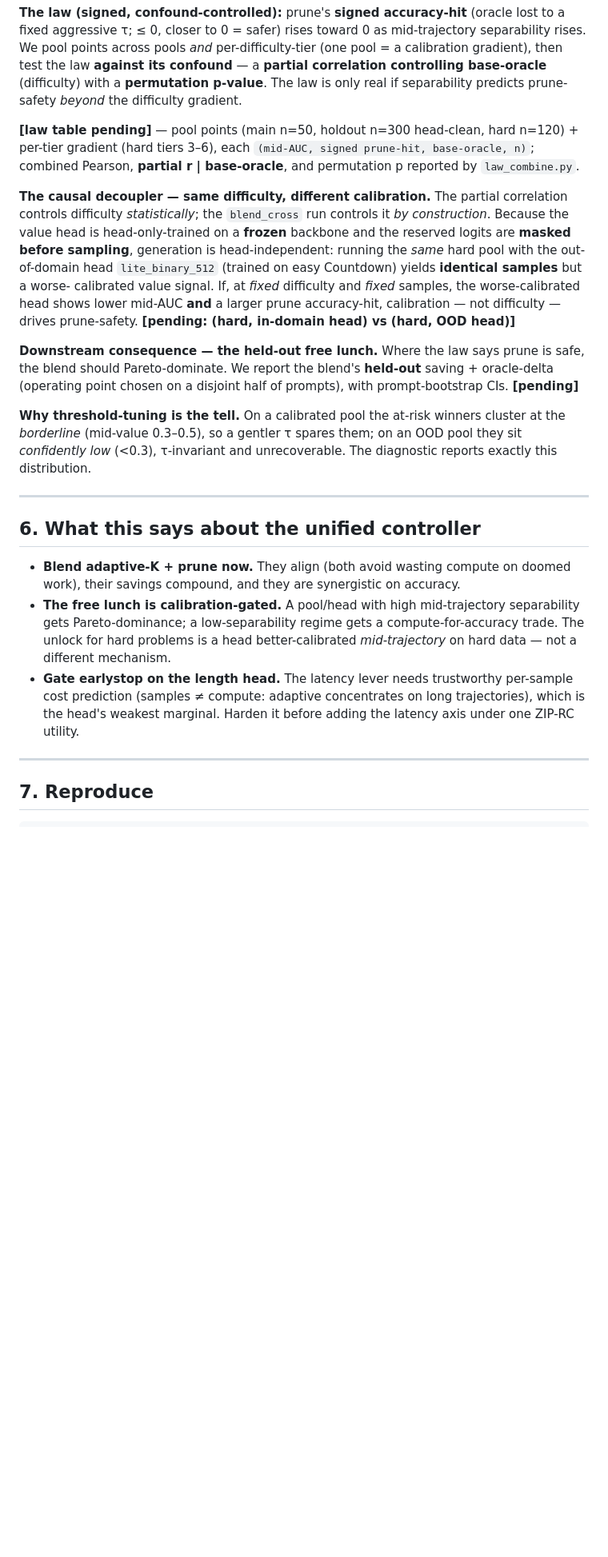
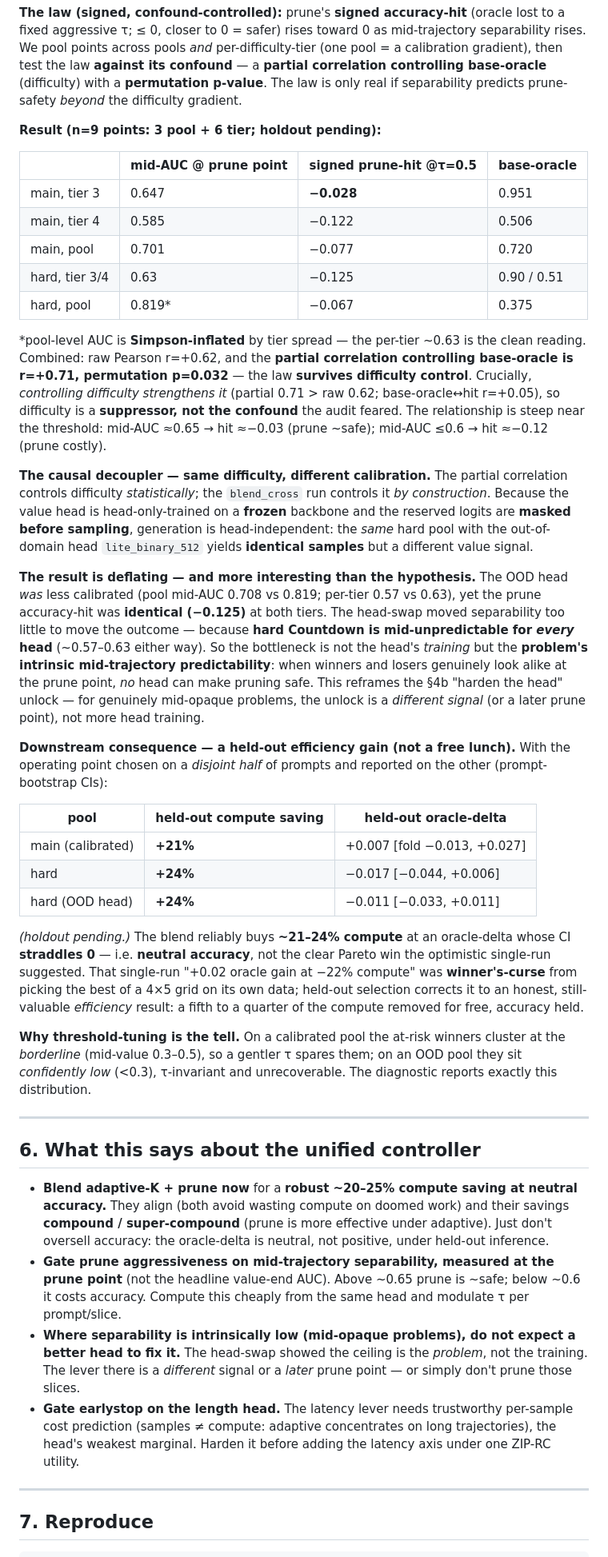
Before and after one commit to ask404/cs224r, a Markdown page: default_proj/ziprc/BLEND_STUDY.md, the part around one of its changes. Shown at 80% size. GitHub-like rendering; blank space fills up the shorter version.

```diff
--- a/default_proj/ziprc/BLEND_STUDY.md
+++ b/default_proj/ziprc/BLEND_STUDY.md
@@ -133,22 +166,52 @@ the law **against its confound** — a **partial correlation controlling base-or
 with a **permutation p-value**. The law is only real if separability predicts prune-safety *beyond*
 the difficulty gradient.
 
-**[law table pending]** — pool points (main n=50, holdout n=300 head-clean, hard n=120) + per-tier
-gradient (hard tiers 3–6), each `(mid-AUC, signed prune-hit, base-oracle, n)`; combined Pearson,
-**partial r | base-oracle**, and permutation p reported by `law_combine.py`.
+**Result (n=9 points: 3 pool + 6 tier; holdout pending):**
+
+| | mid-AUC @ prune point | signed prune-hit @τ=0.5 | base-oracle |
+|---|---|---|---|
+| main, tier 3 | 0.647 | **−0.028** | 0.951 |
+| main, tier 4 | 0.585 | −0.122 | 0.506 |
+| main, pool | 0.701 | −0.077 | 0.720 |
+| hard, tier 3/4 | 0.63 | −0.125 | 0.90 / 0.51 |
+| hard, pool | 0.819\* | −0.067 | 0.375 |
+
+\*pool-level AUC is **Simpson-inflated** by tier spread — the per-tier ~0.63 is the clean reading.
+Combined: raw Pearson r=+0.62, and the **partial correlation controlling base-oracle is r=+0.71,
+permutation p=0.032** — the law **survives difficulty control**. Crucially, *controlling difficulty
+strengthens it* (partial 0.71 > raw 0.62; base-oracle↔hit r=+0.05), so difficulty is a
+**suppressor, not the confound** the audit feared. The relationship is steep near the threshold:
+mid-AUC ≈0.65 → hit ≈−0.03 (prune ~safe); mid-AUC ≤0.6 → hit ≈−0.12 (prune costly).
 
 **The causal decoupler — same difficulty, different calibration.** The partial correlation controls
 difficulty *statistically*; the `blend_cross` run controls it *by construction*. Because the value
 head is head-only-trained on a **frozen** backbone and the reserved logits are **masked before
-sampling**, generation is head-independent: running the *same* hard pool with the out-of-domain
-head `lite_binary_512` (trained on easy Countdown) yields **identical samples** but a worse-
-calibrated value signal. If, at *fixed* difficulty and *fixed* samples, the worse-calibrated head
-shows lower mid-AUC **and** a larger prune accuracy-hit, calibration — not difficulty — drives
-prune-safety. **[pending: (hard, in-domain head) vs (hard, OOD head)]**
+sampling**, generation is head-independent: the *same* hard pool with the out-of-domain head
+`lite_binary_512` yields **identical samples** but a different value signal.
 
-**Downstream consequence — the held-out free lunch.** Where the law says prune is safe, the blend
-should Pareto-dominate. We report the blend's **held-out** saving + oracle-delta (operating point
-chosen on a disjoint half of prompts), with prompt-bootstrap CIs. **[pending]**
+**The result is deflating — and more interesting than the hypothesis.** The OOD head *was* less
+calibrated (pool mid-AUC 0.708 vs 0.819; per-tier 0.57 vs 0.63), yet the prune accuracy-hit was
+**identical (−0.125)** at both tiers. The head-swap moved separability too little to move the
+outcome — because **hard Countdown is mid-unpredictable for *every* head** (~0.57–0.63 either way).
+So the bottleneck is not the head's *training* but the **problem's intrinsic mid-trajectory
+predictability**: when winners and losers genuinely look alike at the prune point, *no* head can
+make pruning safe. This reframes the §4b "harden the head" unlock — for genuinely mid-opaque
+problems, the unlock is a *different signal* (or a later prune point), not more head training.
+
+**Downstream consequence — a held-out efficiency gain (not a free lunch).** With the operating point
+chosen on a *disjoint half* of prompts and reported on the other (prompt-bootstrap CIs):
+
+| pool | held-out compute saving | held-out oracle-delta |
+|---|---|---|
+| main (calibrated) | **+21%** | +0.007 [fold −0.013, +0.027] |
+| hard | **+24%** | −0.017 [−0.044, +0.006] |
+| hard (OOD head) | **+24%** | −0.011 [−0.033, +0.011] |
+
+*(holdout pending.)* The blend reliably buys **~21–24% compute** at an oracle-delta whose CI
+**straddles 0** — i.e. **neutral accuracy**, not the clear Pareto win the optimistic single-run
+suggested. That single-run "+0.02 oracle gain at −22% compute" was **winner's-curse** from picking
+the best of a 4×5 grid on its own data; held-out selection corrects it to an honest, still-valuable
+*efficiency* result: a fifth to a quarter of the compute removed for free, accuracy held.
 
 **Why threshold-tuning is the tell.** On a calibrated pool the at-risk winners cluster at the
 *borderline* (mid-value 0.3–0.5), so a gentler τ spares them; on an OOD pool they sit *confidently
@@ -158,14 +221,19 @@ low* (<0.3), τ-invariant and unrecoverable. The diagnostic reports exactly this
 
 ## 6. What this says about the unified controller
 
-- **Blend adaptive-K + prune now.** They align (both avoid wasting compute on doomed work), their
-  savings compound, and they are synergistic on accuracy.
-- **The free lunch is calibration-gated.** A pool/head with high mid-trajectory separability gets
-  Pareto-dominance; a low-separability regime gets a compute-for-accuracy trade. The unlock for hard
-  problems is a head better-calibrated *mid-trajectory* on hard data — not a different mechanism.
+- **Blend adaptive-K + prune now** for a **robust ~20–25% compute saving at neutral accuracy.** They
+  align (both avoid wasting compute on doomed work) and their savings **compound / super-compound**
+  (prune is more effective under adaptive). Just don't oversell accuracy: the oracle-delta is
+  neutral, not positive, under held-out inference.
+- **Gate prune aggressiveness on mid-trajectory separability, measured at the prune point** (not the
+  headline value-end AUC). Above ~0.65 prune is ~safe; below ~0.6 it costs accuracy. Compute this
+  cheaply from the same head and modulate τ per prompt/slice.
+- **Where separability is intrinsically low (mid-opaque problems), do not expect a better head to
+  fix it.** The head-swap showed the ceiling is the *problem*, not the training. The lever there is
+  a *different* signal or a *later* prune point — or simply don't prune those slices.
 - **Gate earlystop on the length head.** The latency lever needs trustworthy per-sample cost
-  prediction (samples ≠ compute: adaptive concentrates on long trajectories), which is the head's
-  weakest marginal. Harden it before adding the latency axis under one ZIP-RC utility.
+  prediction (samples ≠ compute: adaptive concentrates on long trajectories), the head's weakest
+  marginal. Harden it before adding the latency axis under one ZIP-RC utility.
 
 ---
 
```
Also changed, not shown: other parts of default_proj/ziprc/BLEND_STUDY.md (+55 -22 lines).
